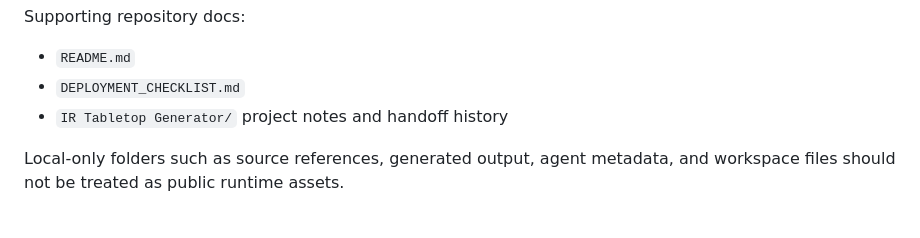
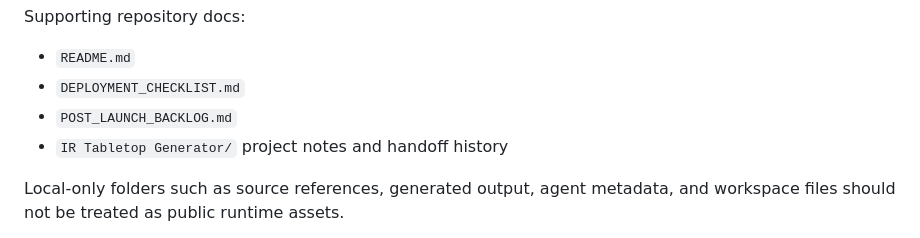
Before and after one commit to sashq-tech/ir-tabletop-generator, a Markdown page: README.md, the part around the change. Drawn GitHub-style.

Commit message:
Add post-launch product backlog

```diff
--- a/README.md
+++ b/README.md
@@ -61,6 +61,7 @@ Supporting repository docs:
 
 - `README.md`
 - `DEPLOYMENT_CHECKLIST.md`
+- `POST_LAUNCH_BACKLOG.md`
 - `IR Tabletop Generator/` project notes and handoff history
 
 Local-only folders such as source references, generated output, agent metadata, and workspace files should not be treated as public runtime assets.
```
Also changed, not shown: POST_LAUNCH_BACKLOG.md (added, +69 -0 lines).
